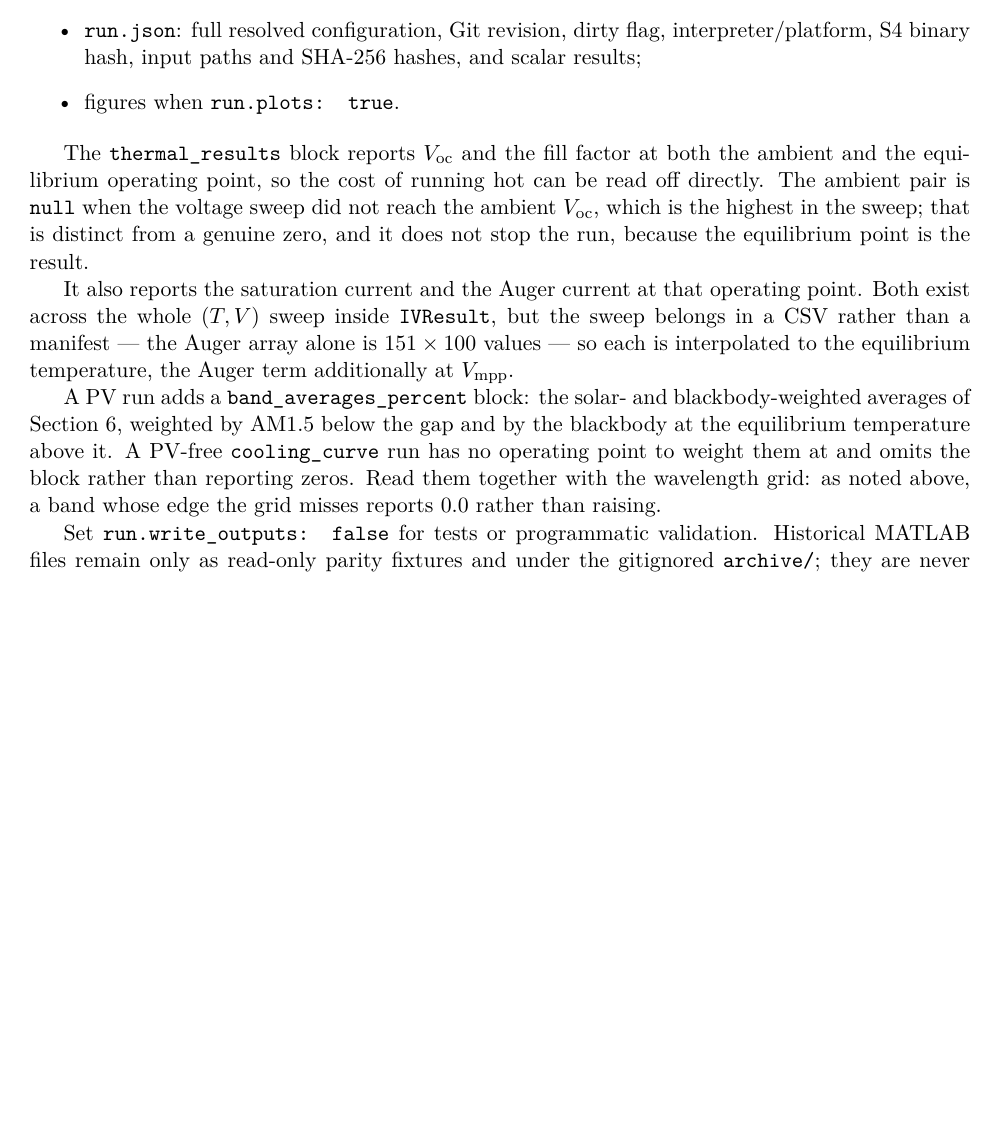
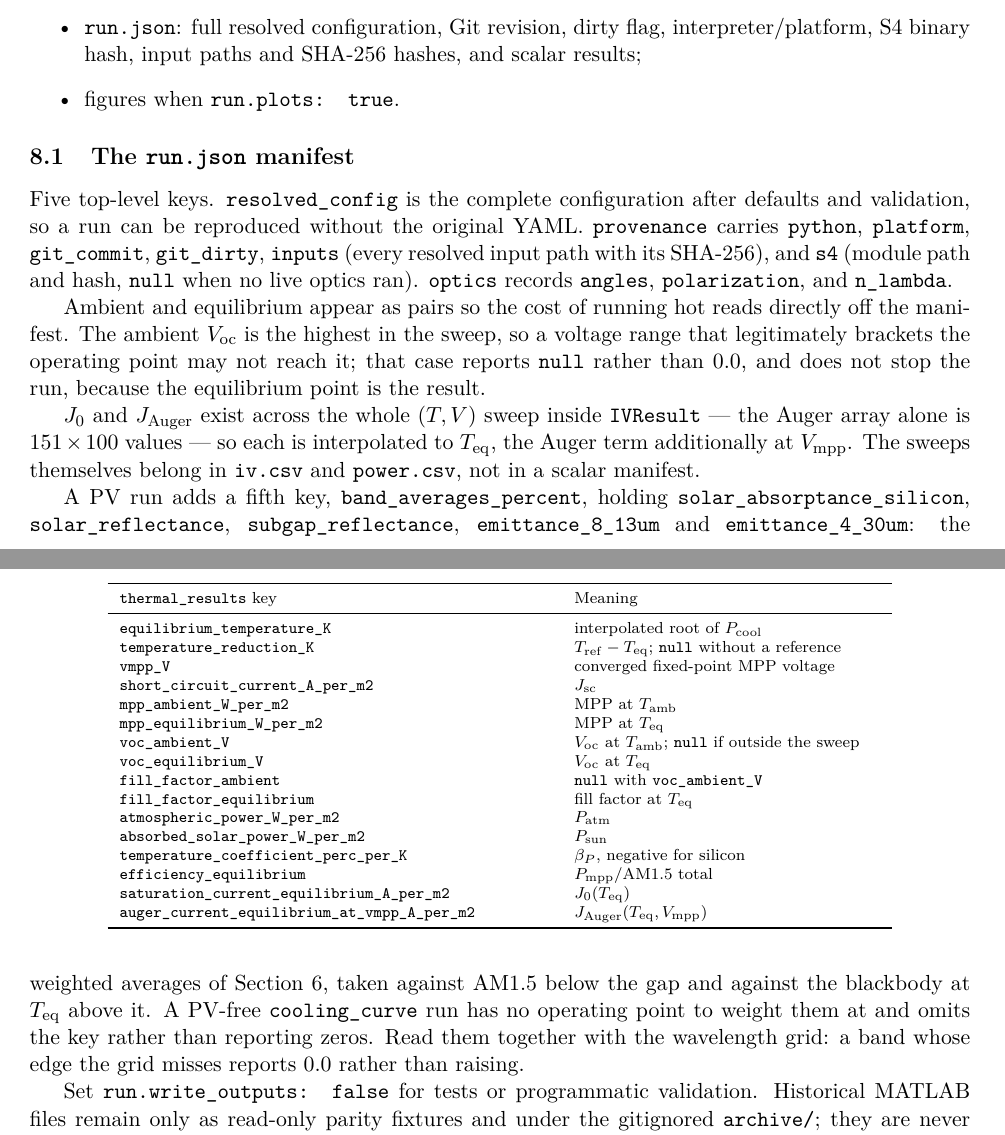
Before and after one commit to gsilvaoelker/radcoolpv-py, a LaTeX document (docs/manual/radcoolpv_manual.tex): part of page 11 of 14 before the commit and two parts of pages 11 and 12 of 14 after it, the two joined at a grey line, cut so that both start at the same text, the shorter picture padded with empty space. Compiled offline with pdfLaTeX.

Commit message:
Manual: document every run.json field, and test that it stays that way
The manifest was described in prose that named a few fields and left the rest to
be discovered by running the code. Replaced with a "run.json manifest"
subsection that documents all five top-level keys and gives a full table of the
sixteen thermal_results entries with their meanings, plus the five
band_averages_percent entries.

The field list was generated from real PV and cooling_curve runs rather than
written from memory, then cross-checked: all 35 emitted keys appear in the
section, and the only documented name that is not a field is cooling_curve,
which is a run mode.

Recorded there rather than left implicit: why the ambient pair can be null, why
J0 and the Auger term are reduced to the operating point instead of dumped
(151x100 values for Auger alone), and that a cooling_curve run omits
band_averages_percent rather than reporting zeros.

tests/test_manual_documents_manifest.py asserts every emitted key appears in the
manual's manifest section. Adding a field to run.json without documenting it is
now a test failure naming the field and the file to edit, verified by injecting
one. Documentation drift is the failure mode this repository keeps hitting; this
closes it for the manifest at least.

Suite 184 -> 186 passed, 1 skipped. No computed value changed. PDF rebuilt: 14
pages, 0 overfull boxes.

Co-Authored-By: Claude Opus 5 <noreply@anthropic.com>

```diff
--- a/docs/manual/radcoolpv_manual.tex
+++ b/docs/manual/radcoolpv_manual.tex
@@ -684,26 +684,68 @@ MATLAB-style output compatibility has been removed. New runs write:
   \item figures when \code{run.plots: true}.
 \end{itemize}
 
-The \code{thermal\_results} block reports \(V_{\mathrm{oc}}\) and the fill
-factor at both the ambient and the equilibrium operating point, so the cost of
-running hot can be read off directly. The ambient pair is \code{null} when the
-voltage sweep did not reach the ambient \(V_{\mathrm{oc}}\), which is the
-highest in the sweep; that is distinct from a genuine zero, and it does not
-stop the run, because the equilibrium point is the result.
+\subsection{The \code{run.json} manifest}
+\label{sec:manifest}
 
-It also reports the saturation current and the Auger current at that operating
-point. Both exist across the whole \((T,V)\) sweep inside \code{IVResult}, but
-the sweep belongs in a CSV rather than a manifest --- the Auger array alone is
-\(151\times100\) values --- so each is interpolated to the equilibrium
-temperature, the Auger term additionally at \(V_{\mathrm{mpp}}\).
+Five top-level keys. \code{resolved\_config} is the complete configuration after
+defaults and validation, so a run can be reproduced without the original YAML.
+\code{provenance} carries \code{python}, \code{platform}, \code{git\_commit},
+\code{git\_dirty}, \code{inputs} (every resolved input path with its SHA-256),
+and \code{s4} (module path and hash, \code{null} when no live optics ran).
+\code{optics} records \code{angles}, \code{polarization}, and \code{n\_lambda}.
 
-A PV run adds a \code{band\_averages\_percent} block: the solar- and
-blackbody-weighted averages of Section~\ref{sec:numerics}, weighted by AM1.5
-below the gap and by the blackbody at the equilibrium temperature above it. A
-PV-free \code{cooling\_curve} run has no operating point to weight them at and
-omits the block rather than reporting zeros. Read them together with the
-wavelength grid: as noted above, a band whose edge the grid misses reports
-\(0.0\) rather than raising.
+\begin{table}[ht]
+\centering
+\scriptsize
+\begin{tabular}{p{76mm}p{54mm}}
+\toprule
+\code{thermal\_results} key & Meaning\\
+\midrule
+\code{equilibrium\_temperature\_K} & interpolated root of \(P_{\mathrm{cool}}\)\\
+\code{temperature\_reduction\_K} & \(T_{\mathrm{ref}}-T_{\mathrm{eq}}\);
+\code{null} without a reference\\
+\code{vmpp\_V} & converged fixed-point MPP voltage\\
+\code{short\_circuit\_current\_A\_per\_m2} & \(J_{\mathrm{sc}}\)\\
+\code{mpp\_ambient\_W\_per\_m2} & MPP at \(T_{\mathrm{amb}}\)\\
+\code{mpp\_equilibrium\_W\_per\_m2} & MPP at \(T_{\mathrm{eq}}\)\\
+\code{voc\_ambient\_V} & \(V_{\mathrm{oc}}\) at \(T_{\mathrm{amb}}\);
+\code{null} if outside the sweep\\
+\code{voc\_equilibrium\_V} & \(V_{\mathrm{oc}}\) at \(T_{\mathrm{eq}}\)\\
+\code{fill\_factor\_ambient} & \code{null} with \code{voc\_ambient\_V}\\
+\code{fill\_factor\_equilibrium} & fill factor at \(T_{\mathrm{eq}}\)\\
+\code{atmospheric\_power\_W\_per\_m2} & \(P_{\mathrm{atm}}\)\\
+\code{absorbed\_solar\_power\_W\_per\_m2} & \(P_{\mathrm{sun}}\)\\
+\code{temperature\_coefficient\_perc\_per\_K} & \(\beta_P\), negative for
+silicon\\
+\code{efficiency\_equilibrium} & \(P_{\mathrm{mpp}}/\)AM1.5 total\\
+\code{saturation\_current\_equilibrium\_A\_per\_m2} & \(J_0(T_{\mathrm{eq}})\)\\
+\code{auger\_current\_equilibrium\_at\_vmpp\_A\_per\_m2} &
+\(J_{\mathrm{Auger}}(T_{\mathrm{eq}},V_{\mathrm{mpp}})\)\\
+\bottomrule
+\end{tabular}
+\end{table}
+
+Ambient and equilibrium appear as pairs so the cost of running hot reads
+directly off the manifest. The ambient \(V_{\mathrm{oc}}\) is the highest in the
+sweep, so a voltage range that legitimately brackets the operating point may not
+reach it; that case reports \code{null} rather than \(0.0\), and does not stop
+the run, because the equilibrium point is the result.
+
+\(J_0\) and \(J_{\mathrm{Auger}}\) exist across the whole \((T,V)\) sweep inside
+\code{IVResult} --- the Auger array alone is \(151\times100\) values --- so each
+is interpolated to \(T_{\mathrm{eq}}\), the Auger term additionally at
+\(V_{\mathrm{mpp}}\). The sweeps themselves belong in \code{iv.csv} and
+\code{power.csv}, not in a scalar manifest.
+
+A PV run adds a fifth key, \code{band\_averages\_percent}, holding
+\code{solar\_absorptance\_silicon}, \code{solar\_reflectance},
+\code{subgap\_reflectance}, \code{emittance\_8\_13um} and
+\code{emittance\_4\_30um}: the weighted averages of
+Section~\ref{sec:numerics}, taken against AM1.5 below the gap and against the
+blackbody at \(T_{\mathrm{eq}}\) above it. A PV-free \code{cooling\_curve} run
+has no operating point to weight them at and omits the key rather than
+reporting zeros. Read them together with the wavelength grid: a band whose edge
+the grid misses reports \(0.0\) rather than raising.
 
 Set \code{run.write\_outputs: false} for tests or programmatic validation.
 Historical MATLAB files remain only as read-only parity fixtures and under the
```
Also changed, not shown: docs/manual/radcoolpv_manual.pdf, 1 other file.
